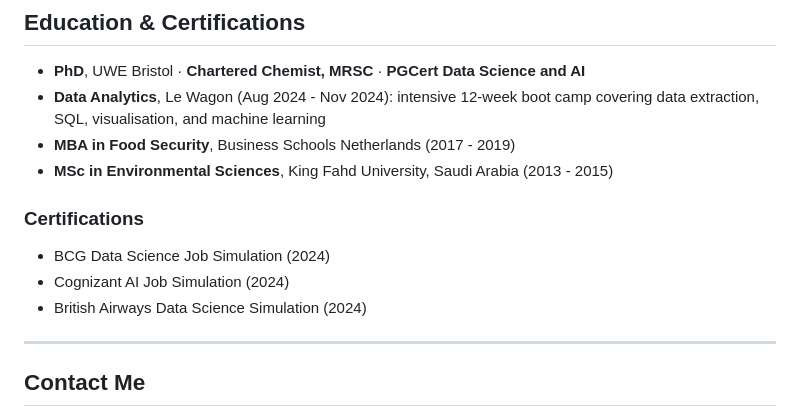
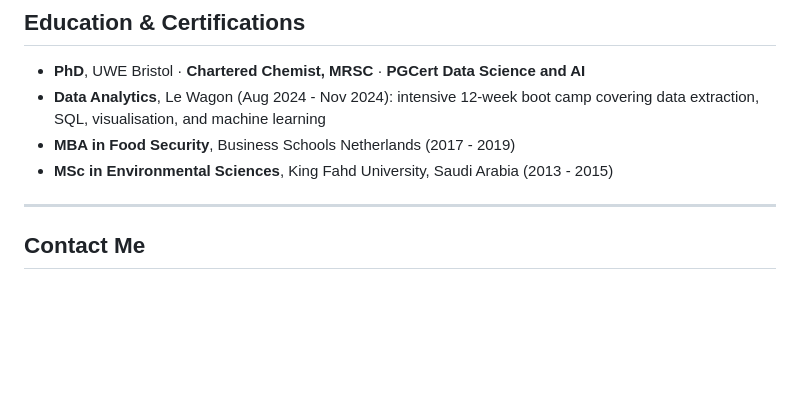
Before and after one commit to auwalmusa/auwalmusa.github.io, a Markdown page: README.md, the part around the change. Drawn GitHub-style; blank space fills up the shorter version.

Commit message:
Delete certifications from README
Removed certifications section from the README.

```diff
--- a/README.md
+++ b/README.md
@@ -79,12 +79,6 @@ Each project is documented end to end: problem statement, data, method, insight,
 - **MBA in Food Security**, Business Schools Netherlands (2017 - 2019)
 - **MSc in Environmental Sciences**, King Fahd University, Saudi Arabia (2013 - 2015)
 
-### Certifications
-
-- BCG Data Science Job Simulation (2024)
-- Cognizant AI Job Simulation (2024)
-- British Airways Data Science Simulation (2024)
-
 ---
 
 ## Contact Me
```
